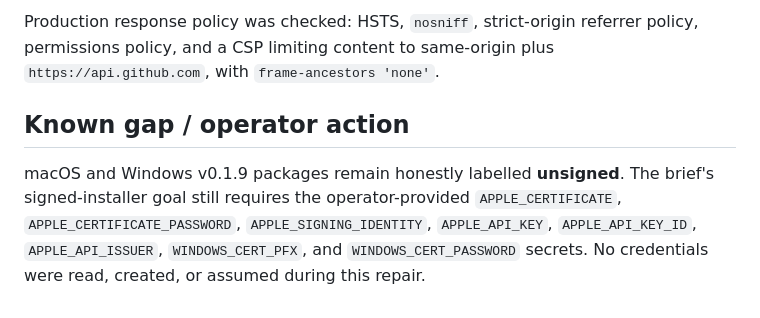
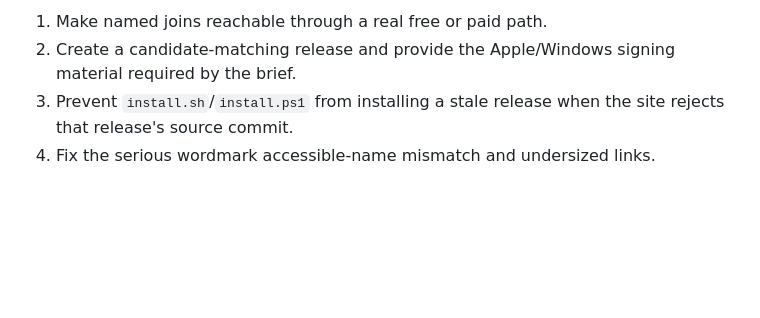
Before and after one commit to B-Divyesh/sf-local-data-workbench, a Markdown page: .factory/handoff.md, the part around one of its changes. Drawn GitHub-style; blank space fills up the shorter version.

Commit message:
verify: record candidate 5c8b98c release blockers

```diff
--- a/.factory/handoff.md
+++ b/.factory/handoff.md
@@ -86,13 +62,7 @@ the disclosed GitHub release API.
 
-Production response policy was checked: HSTS, `nosniff`, strict-origin
-referrer policy, permissions policy, and a CSP limiting content to same-origin
-plus `https://api.github.com`, with `frame-ancestors 'none'`.
-
-## Known gap / operator action
-
-macOS and Windows v0.1.9 packages remain honestly labelled **unsigned**. The
-brief's signed-installer goal still requires the operator-provided
-`APPLE_CERTIFICATE`, `APPLE_CERTIFICATE_PASSWORD`, `APPLE_SIGNING_IDENTITY`,
-`APPLE_API_KEY`, `APPLE_API_KEY_ID`, `APPLE_API_ISSUER`, `WINDOWS_CERT_PFX`,
-and `WINDOWS_CERT_PASSWORD` secrets. No credentials were read, created, or
-assumed during this repair.
+1. Make named joins reachable through a real free or paid path.
+2. Create a candidate-matching release and provide the Apple/Windows signing
+   material required by the brief.
+3. Prevent `install.sh`/`install.ps1` from installing a stale release when the
+   site rejects that release's source commit.
+4. Fix the serious wordmark accessible-name mismatch and undersized links.
```
Also changed, not shown: other parts of .factory/handoff.md (+41 -65 lines), .factory/verification-6.md (added, +251 -0 lines).
